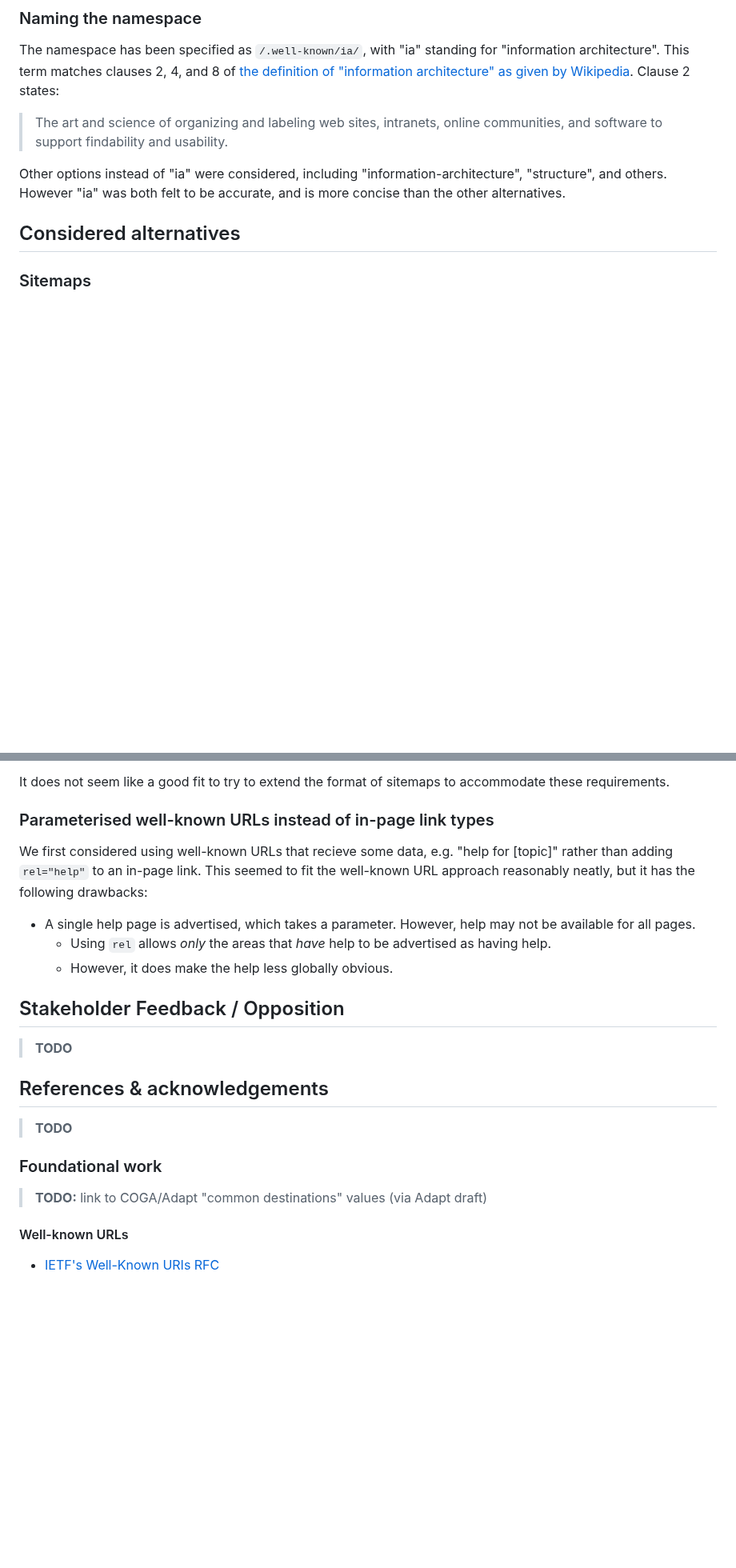
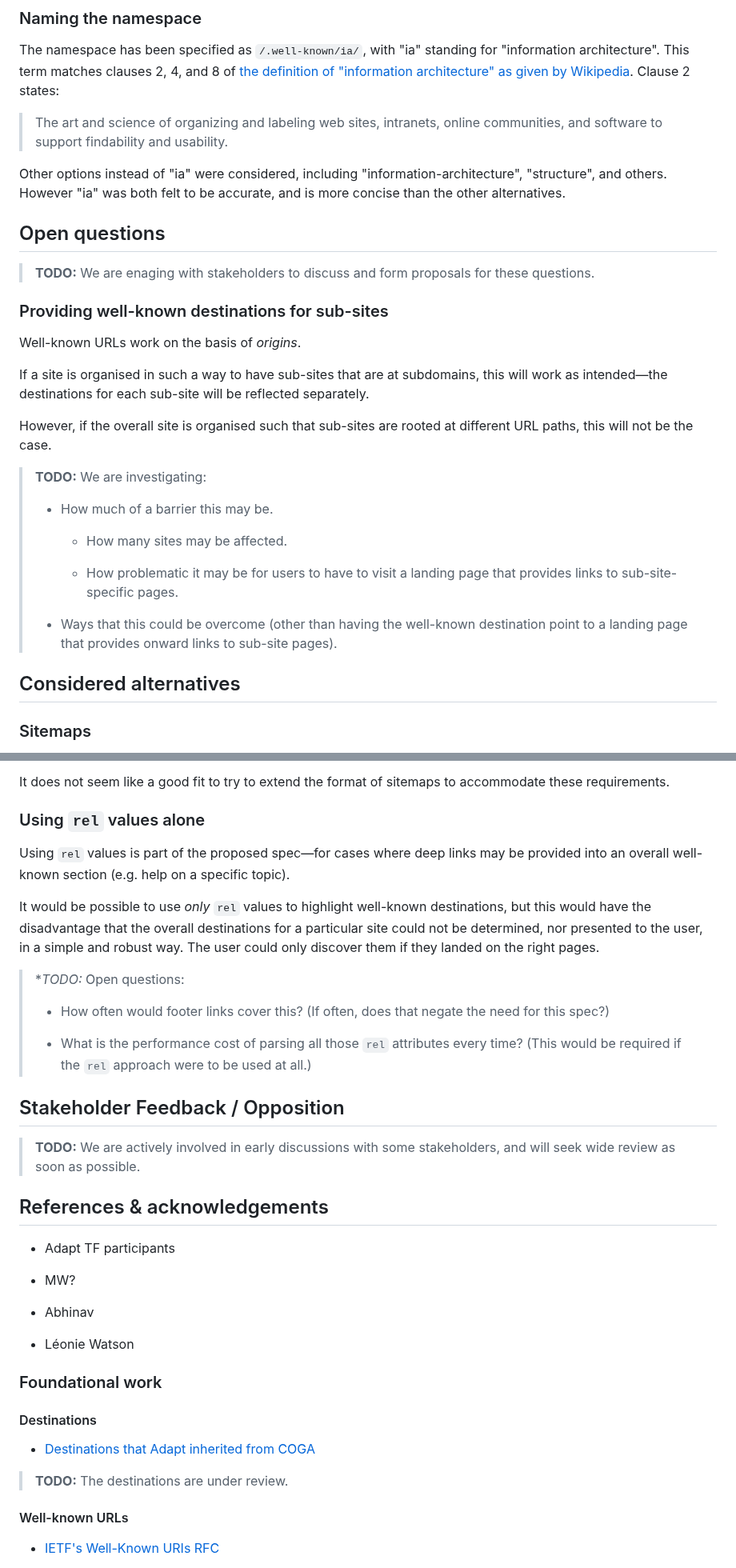
Before and after one commit to w3c/adapt, a Markdown page: explainers/well-known-destinations.md, 2 parts joined by grey strips. Shown at 80% size. GitHub-like rendering; blank space fills up the shorter version.

```diff
--- a/explainers/well-known-destinations.md
+++ b/explainers/well-known-destinations.md
@@ -168,6 +212,28 @@ The namespace has been specified as `/.well-known/ia/`, with "ia" standing for "
 > The art and science of organizing and labeling web sites, intranets, online communities, and software to support findability and usability.
 
 Other options instead of "ia" were considered, including "information-architecture", "structure", and others. However "ia" was both felt to be accurate, and is more concise than the other alternatives.
+
+## Open questions
+
+> **TODO:** We are enaging with stakeholders to discuss and form proposals for these questions.
+
+### Providing well-known destinations for sub-sites
+
+Well-known URLs work on the basis of _origins_.
+
+If a site is organised in such a way to have sub-sites that are at subdomains, this will work as intended&mdash;the destinations for each sub-site will be reflected separately.
+
+However, if the overall site is organised such that sub-sites are rooted at different URL paths, this will not be the case.
+
+> **TODO:** We are investigating:
+>
+> * How much of a barrier this may be.
+>
+>   - How many sites may be affected.
+>
+>   - How problematic it may be for users to have to visit a landing page that provides links to sub-site-specific pages.
+>
+> * Ways that this could be overcome (other than having the well-known destination point to a landing page that provides onward links to sub-site pages).
 
 ## Considered alternatives
 
@@ -181,25 +247,39 @@ Other options instead of "ia" were considered, including "information-architectu
 
 It does not seem like a good fit to try to extend the format of sitemaps to accommodate these requirements.
 
-### Parameterised well-known URLs instead of in-page link types
+### Using `rel` values alone
 
-We first considered using well-known URLs that recieve some data, e.g. "help for [topic]" rather than adding `rel="help"` to an in-page link. This seemed to fit the well-known URL approach reasonably neatly, but it has the following drawbacks:
+Using `rel` values is part of the proposed spec&mdash;for cases where deep links may be provided into an overall well-known section (e.g. help on a specific topic).
 
-* A single help page is advertised, which takes a parameter. However, help may not be available for all pages.
-  - Using `rel` allows _only_ the areas that _have_ help to be advertised as having help.
-  - However, it does make the help less globally obvious.
+It would be possible to use _only_ `rel` values to highlight well-known destinations, but this would have the disadvantage that the overall destinations for a particular site could not be determined, nor presented to the user, in a simple and robust way. The user could only discover them if they landed on the right pages.
+
+> **TODO:* Open questions:
+>
+> * How often would footer links cover this? (If often, does that negate the need for this spec?)
+>
+> * What is the performance cost of parsing all those `rel` attributes every time? (This would be required if the `rel` approach were to be used at all.)
 
 ## Stakeholder Feedback / Opposition
 
-> **TODO**
+> **TODO:** We are actively involved in early discussions with some stakeholders, and will seek wide review as soon as possible.
 
 ## References & acknowledgements
 
-> **TODO**
+* Adapt TF participants
+
+* MW?
+
+* Abhinav
+
+* Léonie Watson
 
 ### Foundational work
 
-> **TODO:** link to COGA/Adapt "common destinations" values (via Adapt draft)
+#### Destinations
+
+* [Destinations that Adapt inherited from COGA](https://raw.githack.com/w3c/adapt/CR-content-2022-07-26/content/index.html#values-0)
+
+> **TODO:** The destinations are under review.
 
 #### Well-known URLs
 
```
Also changed, not shown: other parts of explainers/well-known-destinations.md (+74 -30 lines).
